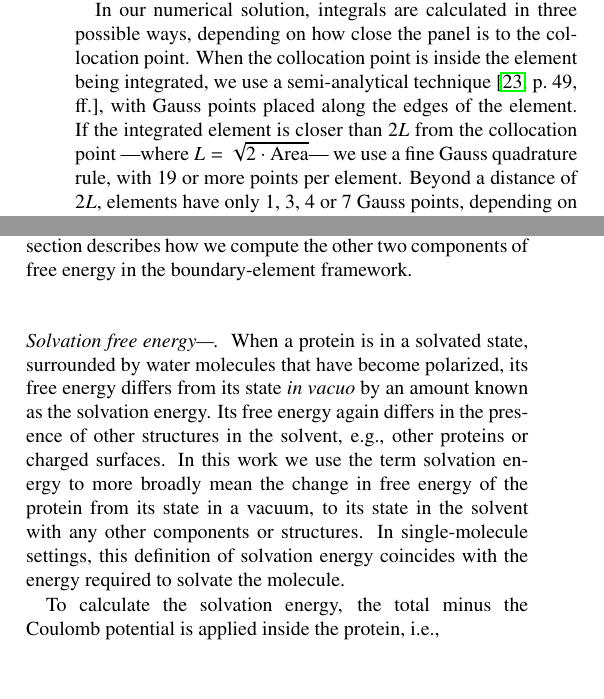
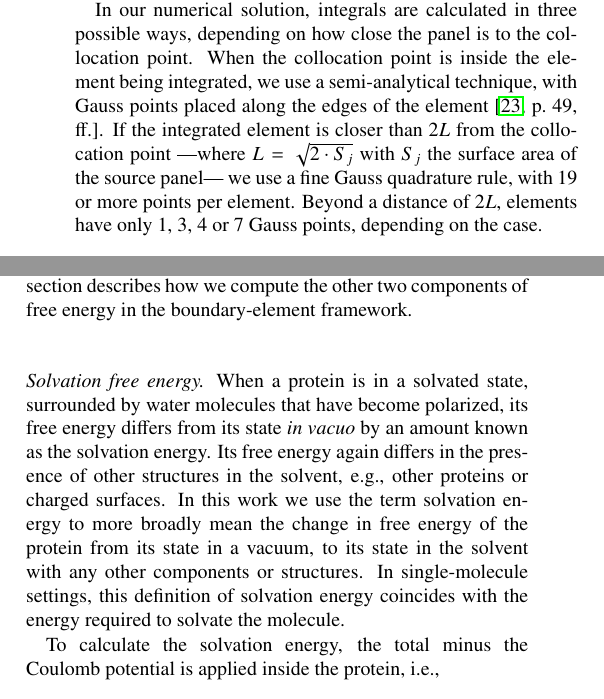
Before and after one commit to barbagroup/pygbe-papers, a LaTeX paper (pygbe2-CPC/CooperBarba2014.tex, which reads pygbe2-CPC/energy.tex, pygbe2-CPC/methods.tex): two parts of the columns of page 4 of 11, joined at a grey line, cut so that both start at the same text. Compiled offline with pdfLaTeX.

Commit message:
remove em-dash on \paragraph* headings

```diff
--- a/pygbe2-CPC/energy.tex
+++ b/pygbe2-CPC/energy.tex
@@ -4,7 +4,7 @@ Figure \ref{fig:molecule_surface} shows an arrangement with three types of free
 
 \medskip
 
-\paragraph*{Solvation free energy---}
+\paragraph*{Solvation free energy}
 
 When a protein is in a solvated state, surrounded by water molecules that have become polarized, its free energy differs from its state \emph{in vacuo} by an amount known as the solvation energy. Its free energy again differs in the presence of other structures in the solvent, e.g., other proteins or charged surfaces. In this work we use the term solvation energy to more broadly mean the change in free energy of the protein from its state in a vacuum, to its state in the solvent with any other components or structures. In single-molecule settings, this definition of solvation energy coincides with the energy required to solvate the molecule.
 
--- a/pygbe2-CPC/methods.tex
+++ b/pygbe2-CPC/methods.tex
@@ -27,7 +27,7 @@ The terms on the right-hand side and the unknown vectors in the discretized form
 
 \noindent where $\mathbf{r}_i$ is located at the center of panel $\Gamma_i$.
 
-In our numerical solution, integrals are calculated in three possible ways, depending on how close the panel is to the collocation point. When the collocation point is inside the element being integrated, we use a semi-analytical technique \cite[p.~49, ff.]{HessSmith1967}, with Gauss points placed along the edges of the element. If the integrated element is closer than $2L$ from the collocation point ---where $L = \sqrt{2\cdot \text{Area}}$--- we use a fine Gauss quadrature rule, with 19 or more points per element. Beyond a distance of $2L$, elements have only 1, 3, 4 or 7 Gauss points, depending on the case.
+In our numerical solution, integrals are calculated in three possible ways, depending on how close the panel is to the collocation point. When the collocation point is inside the element being integrated, we use a semi-analytical technique, with Gauss points placed along the edges of the element \cite[p.~49, ff.]{HessSmith1967}. If the integrated element is closer than $2L$ from the collocation point ---where $L = \sqrt{2\cdot S_j}$ with $S_j$ the surface area of the source panel--- we use a fine Gauss quadrature rule, with 19 or more points per element. Beyond a distance of $2L$, elements have only 1, 3, 4 or 7 Gauss points, depending on the case.
 
 \subsection{Treecode-accelerated boundary element method}
 
```
Also changed, not shown: pygbe2-CPC/energy.tex (4 more changed lines).
